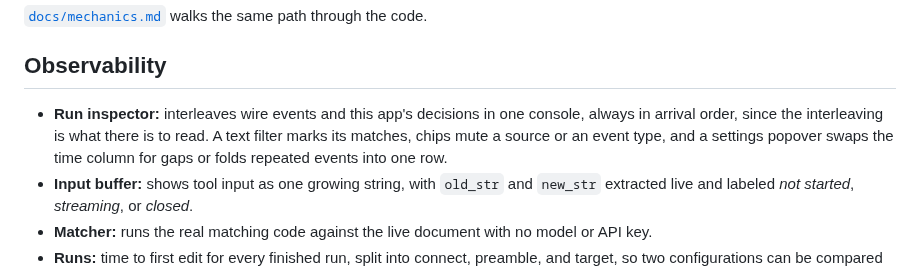
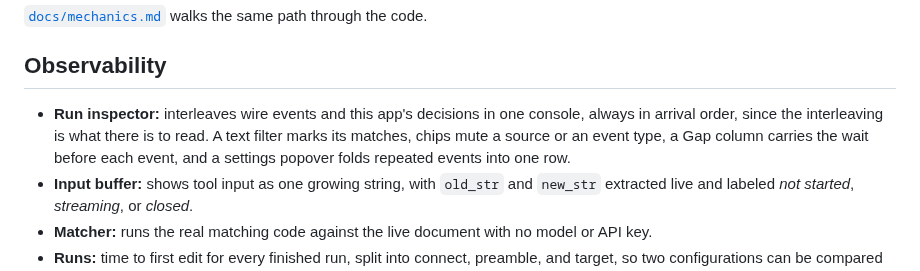
Before and after one commit to bendrucker/anthropic-text-editor-inspector, a Markdown page: README.md, the part around one of its changes. GitHub-like rendering.

```diff
--- a/README.md
+++ b/README.md
@@ -43,7 +43,7 @@ sequenceDiagram
 
 ## Observability
 
-- **Run inspector:** interleaves wire events and this app's decisions in one console, always in arrival order, since the interleaving is what there is to read. A text filter marks its matches, chips mute a source or an event type, and a settings popover swaps the time column for gaps or folds repeated events into one row.
+- **Run inspector:** interleaves wire events and this app's decisions in one console, always in arrival order, since the interleaving is what there is to read. A text filter marks its matches, chips mute a source or an event type, a Gap column carries the wait before each event, and a settings popover folds repeated events into one row.
 - **Input buffer:** shows tool input as one growing string, with `old_str` and `new_str` extracted live and labeled *not started*, *streaming*, or *closed*.
 - **Matcher:** runs the real matching code against the live document with no model or API key.
 - **Runs:** time to first edit for every finished run, split into connect, preamble, and target, so two configurations can be compared rather than described.
```
Also changed, not shown: other parts of README.md (+1 -1 lines), docs/screenshot.png.
